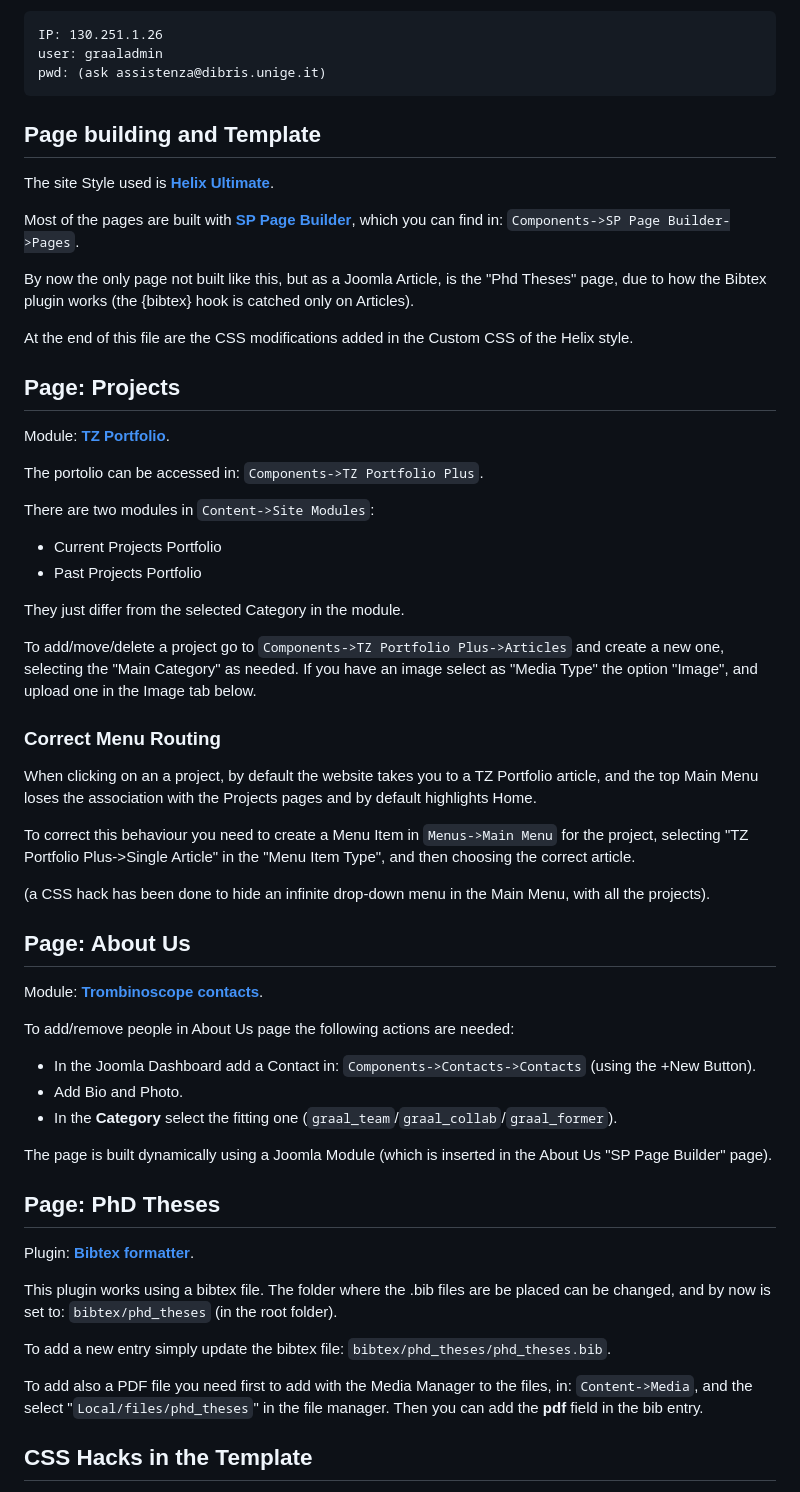
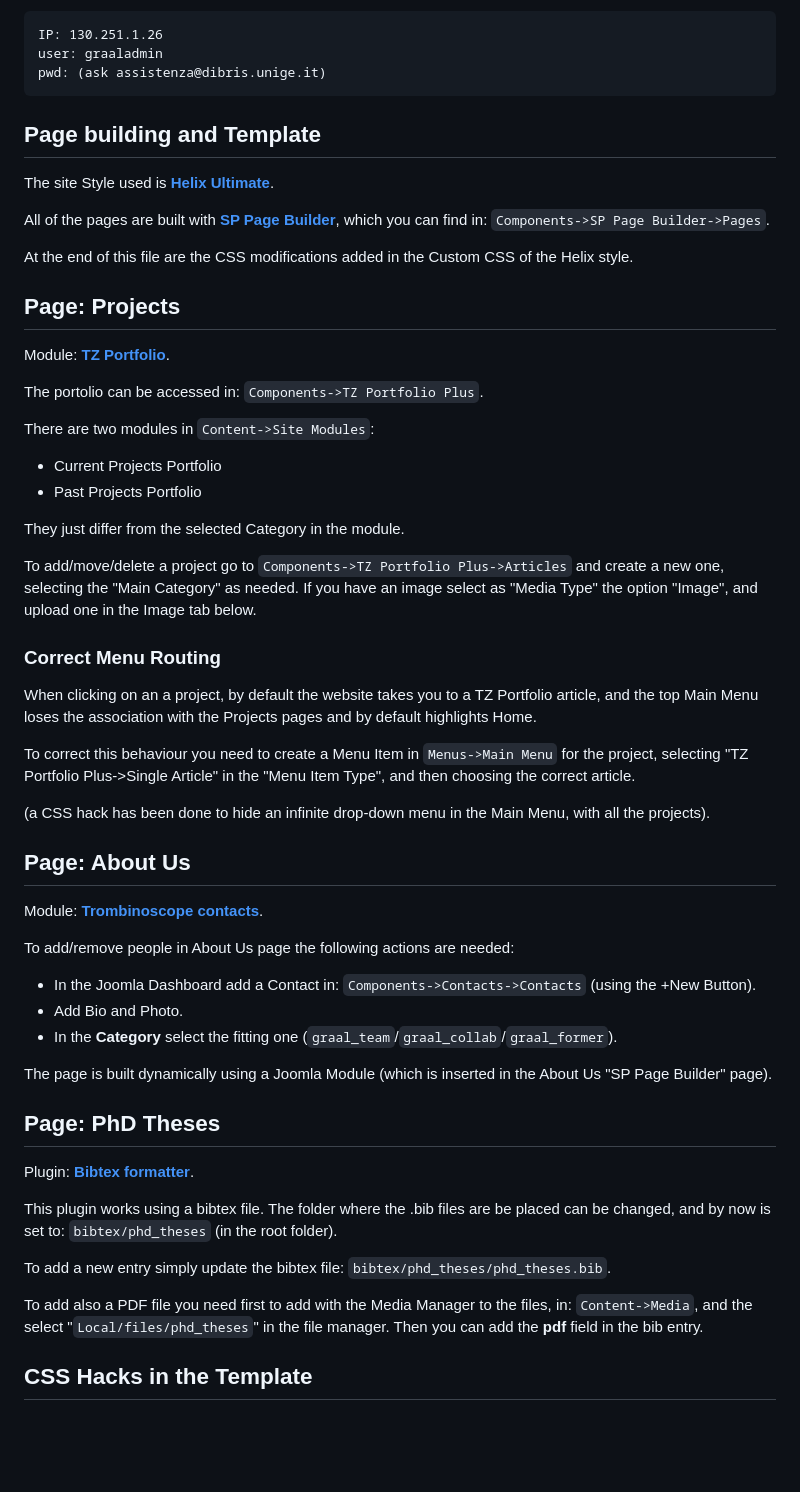
Before and after one commit to GRAAL-Lab/graal_utils, a Markdown page: graal_website/README.md, the part around one of its changes. Drawn GitHub-style; blank space fills up the shorter version.

````diff
--- a/graal_website/README.md
+++ b/graal_website/README.md
@@ -15,16 +15,14 @@ user: graaladmin
 pwd: (ask assistenza@dibris.unige.it)
 ```
 
-
 ## Page building and Template
 
 The site Style used is [**Helix Ultimate**](https://www.joomla.it/blog/8956-helix-ultimate-framework.html).
 
-Most of the pages are built with [**SP Page Builder**](https://extensions.joomla.org/extension/sp-page-builder/), which you can find in:  `Components->SP Page Builder->Pages`.
-
-By now the only page not built like this, but as a Joomla Article, is the "Phd Theses" page, due to how the Bibtex plugin works (the {bibtex} hook is catched only on Articles).
+All of the pages are built with [**SP Page Builder**](https://extensions.joomla.org/extension/sp-page-builder/), which you can find in:  `Components->SP Page Builder->Pages`.
 
 At the end of this file are the CSS modifications added in the Custom CSS of the Helix style.
+
 
 ## Page: Projects
 
@@ -32,14 +30,15 @@ Module: [**TZ Portfolio**](https://extensions.joomla.org/extension/tz-portfolio/
 
 The portolio can be accessed in: `Components->TZ Portfolio Plus`.
 
+There are two modules in `Content->Site Modules`:
 
-There are two modules in `Content->Site Modules`:
   - Current Projects Portfolio
   - Past Projects Portfolio
 
 They just differ from the selected Category in the module.
 
 To add/move/delete a project go to `Components->TZ Portfolio Plus->Articles` and create a new one, selecting the "Main Category" as needed. If you have an image select as "Media Type" the option "Image", and upload one in the Image tab below.
+
 
 ### Correct Menu Routing
 
@@ -48,6 +47,7 @@ When clicking on an a project, by default the website takes you to a TZ Portfoli
 To correct this behaviour you need to create a Menu Item in `Menus->Main Menu` for the project, selecting "TZ Portfolio Plus->Single Article" in the "Menu Item Type", and then choosing the correct article.
 
 (a CSS hack has been done to hide an infinite drop-down menu in the Main Menu, with all the projects).
+
 
 ## Page: About Us
 
@@ -61,6 +61,7 @@ To add/remove people in About Us page the following actions are needed:
 
 The page is built dynamically using a Joomla Module (which is inserted in the About Us "SP Page Builder" page).
 
+
 ## Page: PhD Theses
 
 Plugin: [**Bibtex formatter**](https://extensions.joomla.org/extension/bibtex-formatter/).
@@ -70,6 +71,7 @@ This plugin works using a bibtex file. The folder where the .bib files are be pl
 To add a new entry simply update the bibtex file: `bibtex/phd_theses/phd_theses.bib`.
 
 To add also a PDF file you need first to add with the Media Manager to the files, in: `Content->Media`, and the select "`Local/files/phd_theses`" in the file manager. Then you can add the **pdf** field in the bib entry.
+
 
 ## CSS Hacks in the Template
 
````
Also changed, not shown: other parts of graal_website/README.md (+21 -7 lines).
